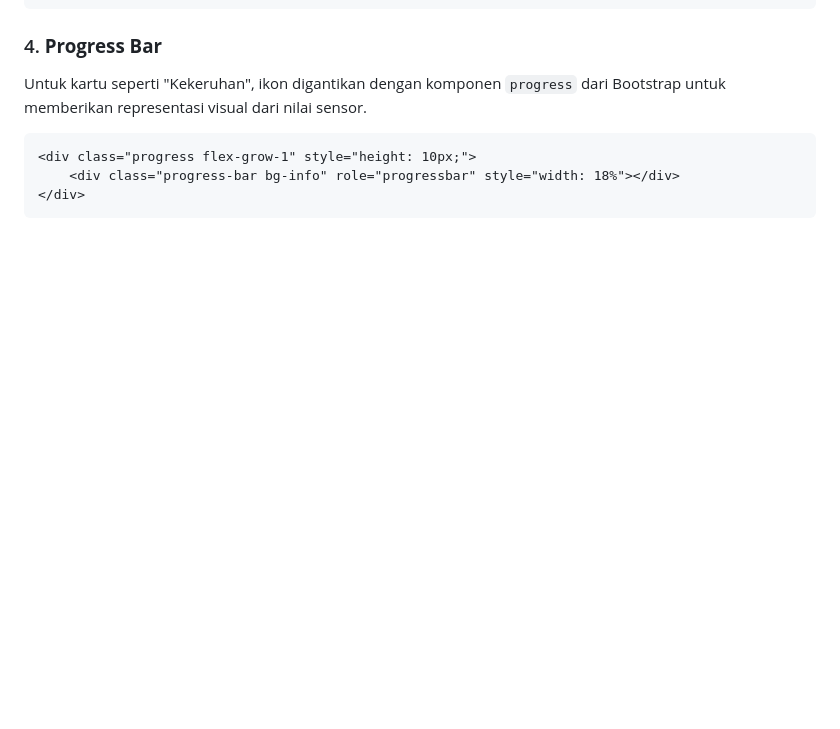
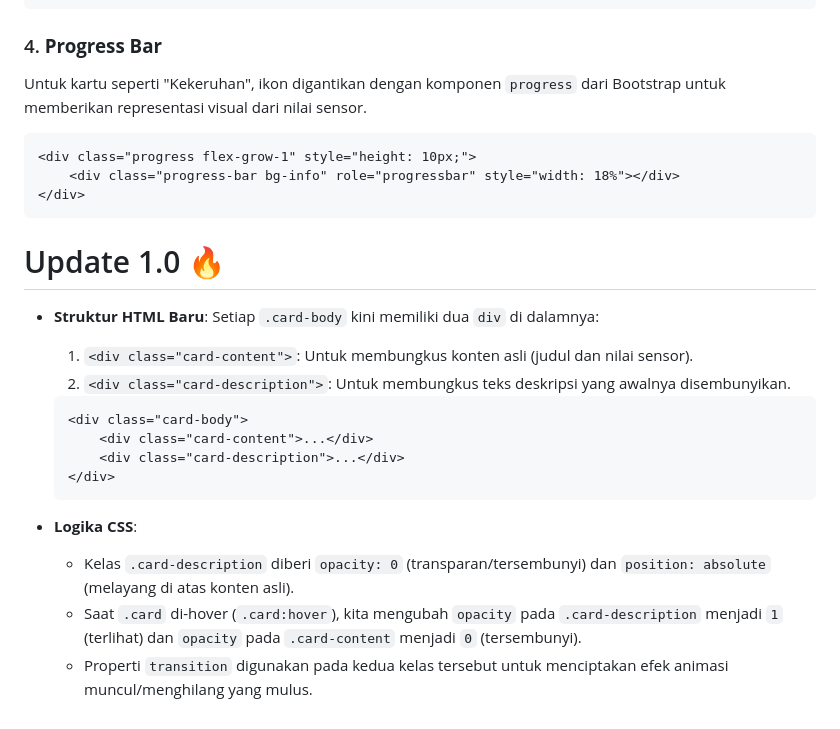
Before and after one commit to EvanCN10/dashboard-bootstrap-practice, a Markdown page: README.md, the part around the change. Drawn GitHub-style; blank space fills up the shorter version.

````diff
--- a/README.md
+++ b/README.md
@@ -85,3 +85,21 @@ Untuk kartu seperti "Kekeruhan", ikon digantikan dengan komponen `progress` dari
     <div class="progress-bar bg-info" role="progressbar" style="width: 18%"></div>
 </div>
 ```
+
+# Update 1.0 🔥
+-   **Struktur HTML Baru**:
+    Setiap `.card-body` kini memiliki dua `div` di dalamnya:
+    1.  `<div class="card-content">`: Untuk membungkus konten asli (judul dan nilai sensor).
+    2.  `<div class="card-description">`: Untuk membungkus teks deskripsi yang awalnya disembunyikan.
+
+    ```html
+    <div class="card-body">
+        <div class="card-content">...</div>
+        <div class="card-description">...</div>
+    </div>
+    ```
+
+-   **Logika CSS**:
+    -   Kelas `.card-description` diberi `opacity: 0` (transparan/tersembunyi) dan `position: absolute` (melayang di atas konten asli).
+    -   Saat `.card` di-hover (`.card:hover`), kita mengubah `opacity` pada `.card-description` menjadi `1` (terlihat) dan `opacity` pada `.card-content` menjadi `0` (tersembunyi).
+    -   Properti `transition` digunakan pada kedua kelas tersebut untuk menciptakan efek animasi muncul/menghilang yang mulus.
````
